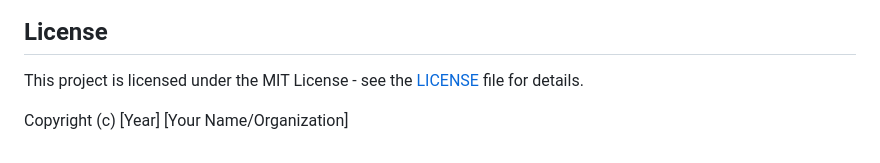
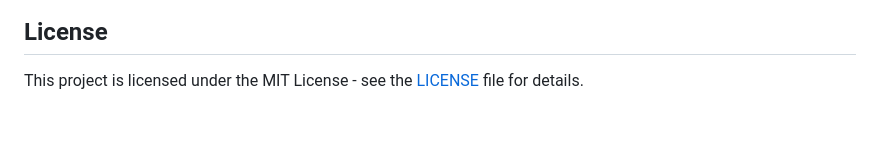
Before and after one commit to mohnish-exe/blueprint-frontend, a Markdown page: README.md, the part around the change. Drawn GitHub-style; blank space fills up the shorter version.

```diff
--- a/README.md
+++ b/README.md
@@ -64,5 +64,3 @@ We welcome contributions to `blueprint-frontend`! Please follow these guidelines
 ## License
 
 This project is licensed under the MIT License - see the [LICENSE](LICENSE) file for details.
-
-Copyright (c) [Year] [Your Name/Organization]
```
